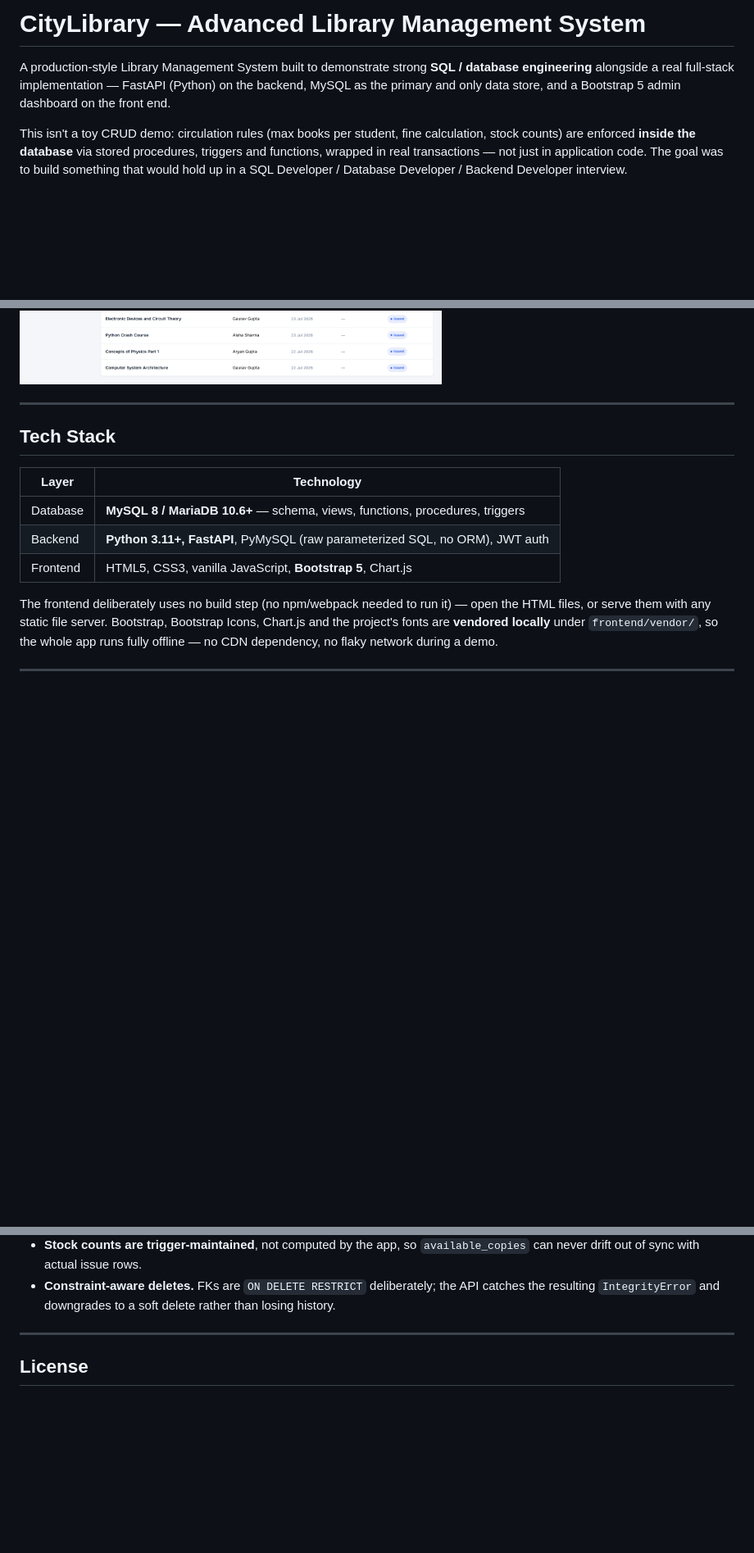
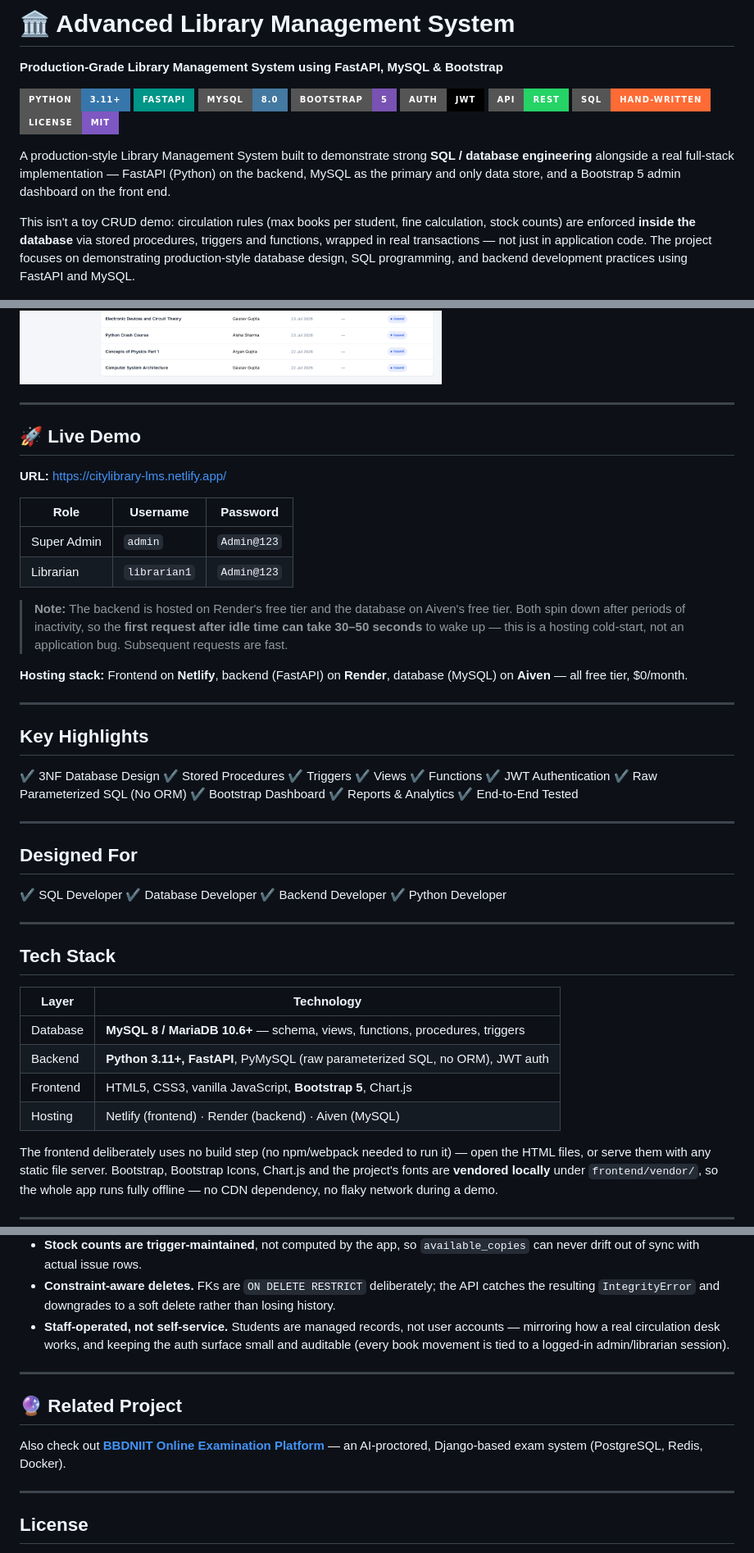
Before and after one commit to tripathik9559/CityLibrary-Advanced-Library-Management-System, a Markdown page: README.md, 3 parts joined by grey strips. Shown at 82% size. Drawn GitHub-style; badges without logos; blank space fills up the shorter version.

Commit message:
Polish README: highlights section, badges, professional tone

```diff
--- a/README.md
+++ b/README.md
@@ -1,4 +1,15 @@
-# CityLibrary — Advanced Library Management System
+# 🏛️ Advanced Library Management System
+
+**Production-Grade Library Management System using FastAPI, MySQL & Bootstrap**
+
+![Python](https://img.shields.io/badge/Python-3.11+-3776AB?style=for-the-badge&logo=python&logoColor=white)
+![FastAPI](https://img.shields.io/badge/FastAPI-009688?style=for-the-badge&logo=fastapi&logoColor=white)
+![MySQL](https://img.shields.io/badge/MySQL-8.0-4479A1?style=for-the-badge&logo=mysql&logoColor=white)
+![Bootstrap](https://img.shields.io/badge/Bootstrap-5-7952B3?style=for-the-badge&logo=bootstrap&logoColor=white)
+![JWT](https://img.shields.io/badge/Auth-JWT-000000?style=for-the-badge&logo=jsonwebtokens&logoColor=white)
+![REST API](https://img.shields.io/badge/API-REST-25D366?style=for-the-badge)
+![No ORM](https://img.shields.io/badge/SQL-Hand--Written-FF6B35?style=for-the-badge)
+![License](https://img.shields.io/badge/LICENSE-MIT-7E57C2?style=for-the-badge)
 
 A production-style Library Management System built to demonstrate strong
 **SQL / database engineering** alongside a real full-stack implementation —
@@ -8,10 +19,55 @@ and a Bootstrap 5 admin dashboard on the front end.
 This isn't a toy CRUD demo: circulation rules (max books per student, fine
 calculation, stock counts) are enforced **inside the database** via stored
 procedures, triggers and functions, wrapped in real transactions — not just
-in application code. The goal was to build something that would hold up in
-a SQL Developer / Database Developer / Backend Developer interview.
+in application code. The project focuses on demonstrating production-style
+database design, SQL programming, and backend development practices using
+FastAPI and MySQL.
 
 ![Dashboard](docs/screenshots/dashboard.png)
+
+---
+
+## 🚀 Live Demo
+
+**URL:** [https://citylibrary-lms.netlify.app/](https://citylibrary-lms.netlify.app/)
+
+| Role | Username | Password |
+|------|----------|----------|
+| Super Admin | `admin` | `Admin@123` |
+| Librarian | `librarian1` | `Admin@123` |
+
+> **Note:** The backend is hosted on Render's free tier and the database on
+> Aiven's free tier. Both spin down after periods of inactivity, so the
+> **first request after idle time can take 30–50 seconds** to wake up —
+> this is a hosting cold-start, not an application bug. Subsequent requests
+> are fast.
+
+**Hosting stack:** Frontend on **Netlify**, backend (FastAPI) on **Render**,
+database (MySQL) on **Aiven** — all free tier, $0/month.
+
+---
+
+## Key Highlights
+
+✔ 3NF Database Design
+✔ Stored Procedures
+✔ Triggers
+✔ Views
+✔ Functions
+✔ JWT Authentication
+✔ Raw Parameterized SQL (No ORM)
+✔ Bootstrap Dashboard
+✔ Reports & Analytics
+✔ End-to-End Tested
+
+---
+
+## Designed For
+
+✔ SQL Developer
+✔ Database Developer
+✔ Backend Developer
+✔ Python Developer
 
 ---
 
@@ -22,6 +78,7 @@ a SQL Developer / Database Developer / Backend Developer interview.
 | Database  | **MySQL 8 / MariaDB 10.6+** — schema, views, functions, procedures, triggers |
 | Backend   | **Python 3.11+, FastAPI**, PyMySQL (raw parameterized SQL, no ORM), JWT auth |
 | Frontend  | HTML5, CSS3, vanilla JavaScript, **Bootstrap 5**, Chart.js |
+| Hosting   | Netlify (frontend) · Render (backend) · Aiven (MySQL) |
 
 The frontend deliberately uses no build step (no npm/webpack needed to run
 it) — open the HTML files, or serve them with any static file server.
@@ -190,6 +278,17 @@ an author can have multiple books). `admin_sessions`, `fine_payments` and
 - **Constraint-aware deletes.** FKs are `ON DELETE RESTRICT` deliberately;
   the API catches the resulting `IntegrityError` and downgrades to a soft
   delete rather than losing history.
+- **Staff-operated, not self-service.** Students are managed records, not
+  user accounts — mirroring how a real circulation desk works, and keeping
+  the auth surface small and auditable (every book movement is tied to a
+  logged-in admin/librarian session).
+
+---
+
+## 🔮 Related Project
+
+Also check out **[BBDNIIT Online Examination Platform](https://github.com/tripathik9559)**
+— an AI-proctored, Django-based exam system (PostgreSQL, Redis, Docker).
 
 ---
 
```
Also changed, not shown: other parts of README.md (+33 -2 lines).
